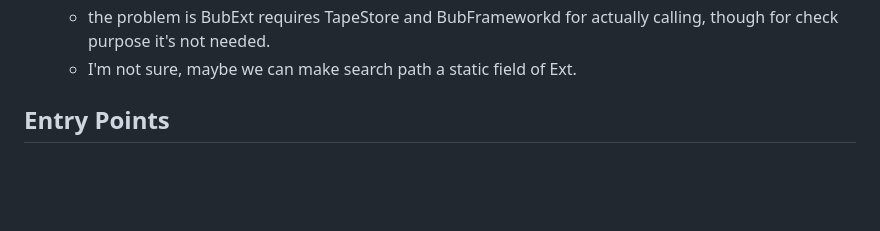
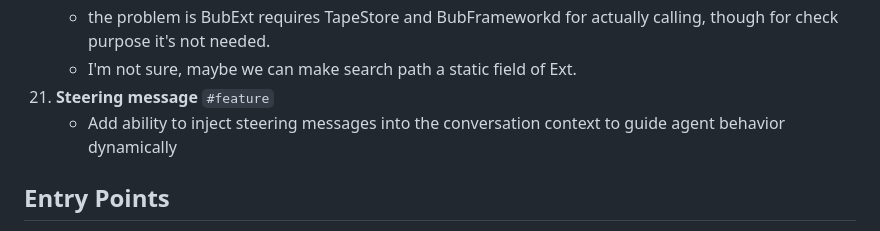
Before and after one commit to emliunix/systemf, a Markdown page: status.md, the part around the change. GitHub-like rendering; blank space fills up the shorter version.

Commit message:
doc: update

```diff
--- a/status.md
+++ b/status.md
@@ -123,6 +123,8 @@ See [`analysis/PROJECT_VISION.md`](analysis/PROJECT_VISION.md) for the core thes
      - sf-check doesn't include bub.sf to search paths by default.
      - the problem is BubExt requires TapeStore and BubFrameworkd for actually calling, though for check purpose it's not needed.
      - I'm not sure, maybe we can make search path a static field of Ext.
+24. **Steering message** `#feature`
+     - Add ability to inject steering messages into the conversation context to guide agent behavior dynamically
 
 ## Entry Points
 
```
